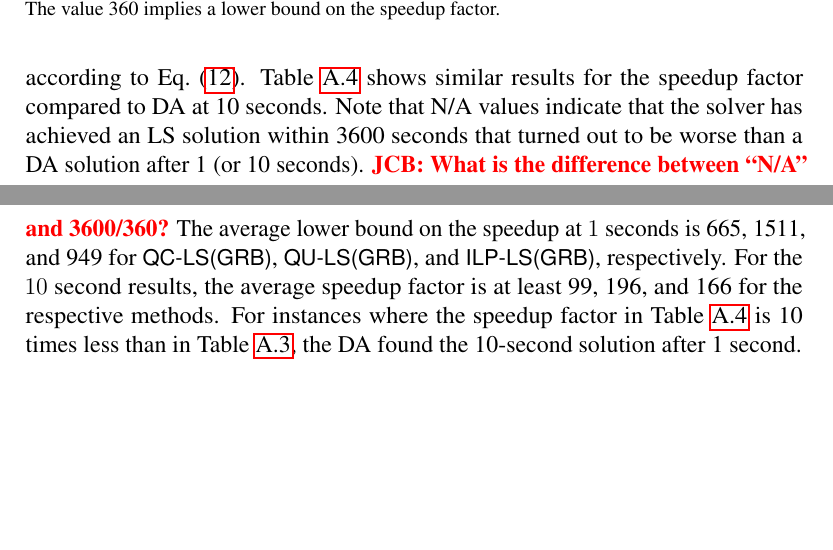
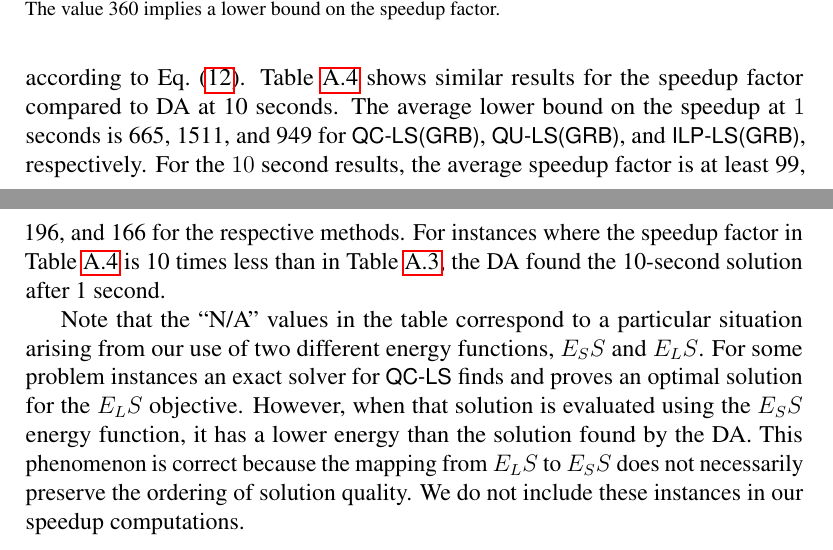
Before and after one commit to ArikSenderovich1983/WFLO, a LaTeX paper (paper.tex): two parts of pages 25 and 26 of 26, joined at a grey line, cut so that both start at the same text, the shorter picture padded with empty space. Compiled offline with pdfLaTeX.

Commit message:
Appendix.

```diff
--- a/paper.tex
+++ b/paper.tex
@@ -1078,15 +1078,14 @@ using our quadratic programming approaches.
 \end{table}
 Table~\ref{tab:results3} presents the speedup results across all problem instances
 for every LS-based method (computed using the SS energy term). The speedup is calculated according to Eq.~(\ref{eq:speedup}). Table~\ref{tab:results4} shows similar results for the speedup factor
-compared to DA at 10 seconds. Note that N/A values
-indicate that the solver has achieved an LS solution within 3600 seconds that turned out to be worse
-than a DA solution after 1 (or 10 seconds). \todo{JCB: What is the difference between ``N/A'' and 3600/360?} The average lower bound on the speedup at $1$ seconds
+compared to DA at 10 seconds. The average lower bound on the speedup at $1$ seconds
 is 665,	1511, and 949 for \qclsgrb, \qulsgrb, and \ilplsgrb, respectively. For the $10$ second
 results, the average
 speedup factor is at least 99, 196, and	166 for the respective methods.
 For instances where the speedup factor in Table~\ref{tab:results4} is 10 times less than in Table~\ref{tab:results3},
 the DA found the 10-second solution after 1 second.
 
+Note that the ``N/A'' values in the table correspond to a particular situation arising from our use of two different energy functions, $E_SS$ and $E_LS$. For some problem instances an exact solver for \qcls{} finds and proves an optimal solution for the $E_LS$ objective. However, when that solution is evaluated using the $E_SS$ energy function, it has a lower energy than the solution found by the DA. This phenomenon is correct because the mapping from $E_LS$ to $E_SS$ does not necessarily preserve the ordering of solution quality. We do not include these instances in our speedup computations.
 
 \end{document}
 
```
